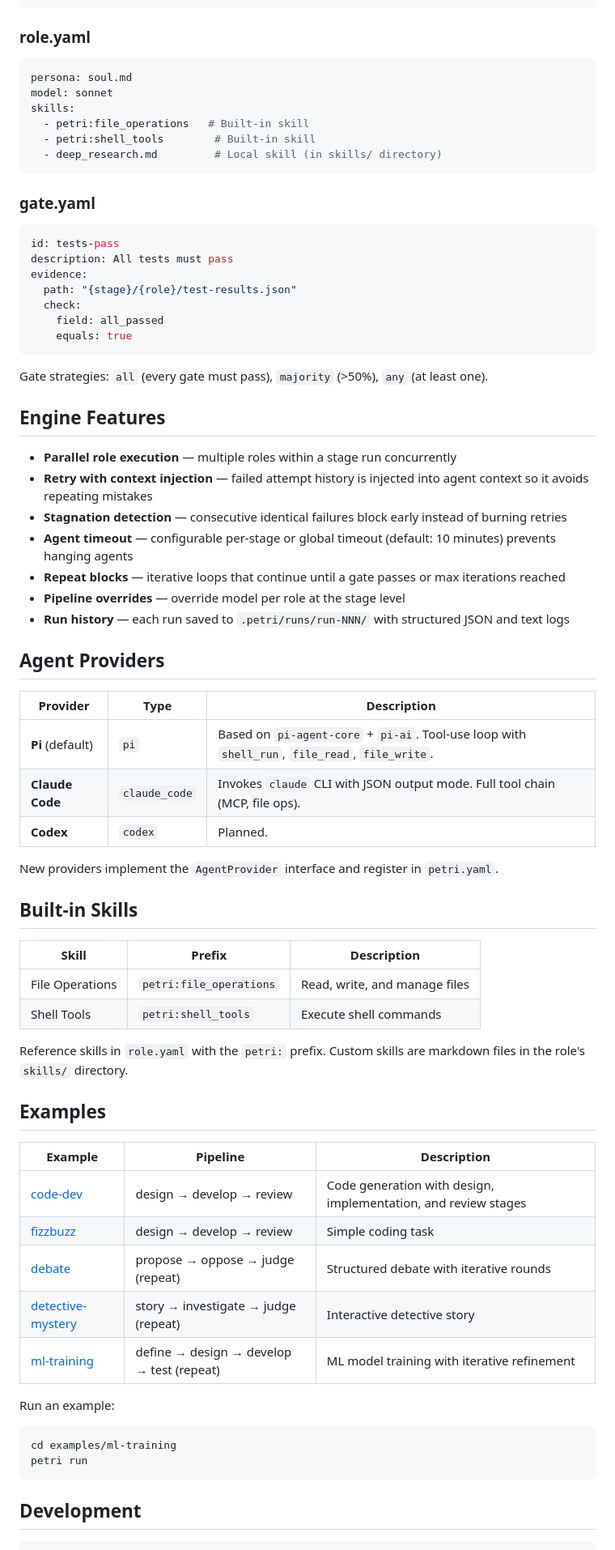
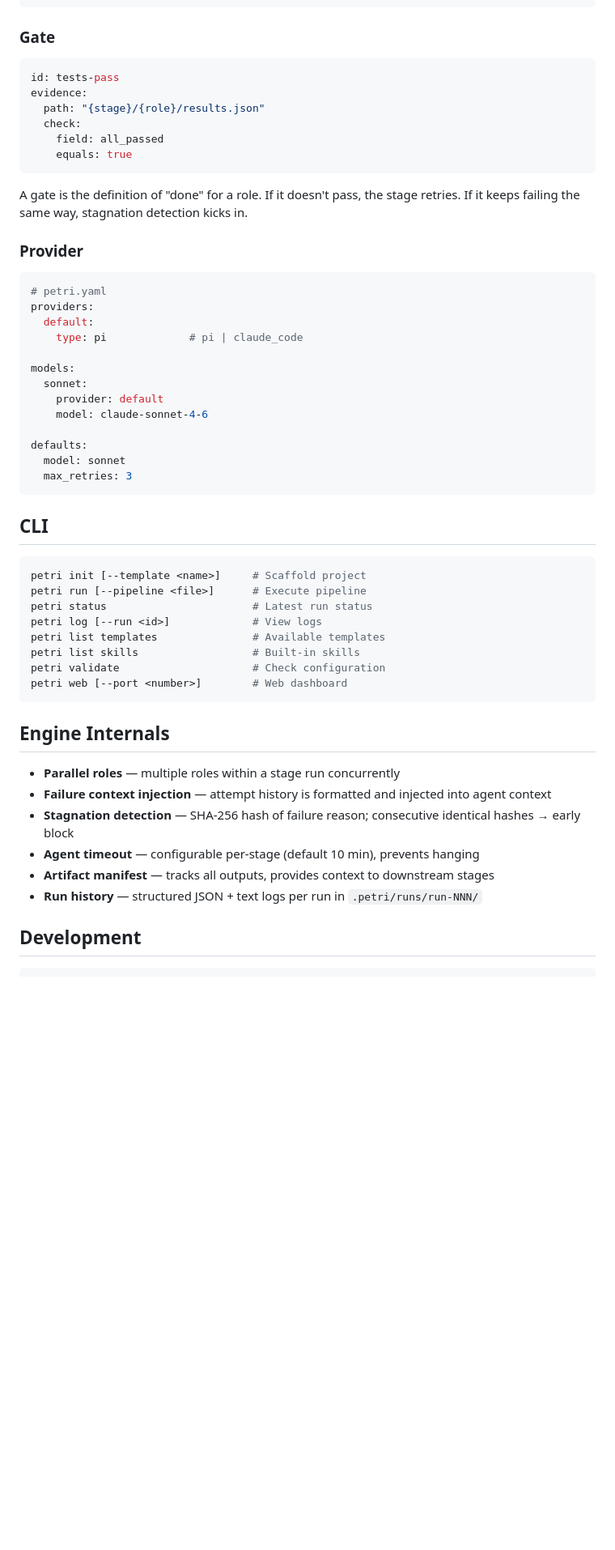
Before and after one commit to xforce-io/petri, a Markdown page: README.md, the part around one of its changes. Shown at 81% size. Drawn GitHub-style; blank space fills up the shorter version.

````diff
--- a/README.md
+++ b/README.md
@@ -205,76 +150,58 @@ stages:
           roles: [evaluator]
 ```
 
-### role.yaml
-
-```yaml
-persona: soul.md
-model: sonnet
-skills:
-  - petri:file_operations   # Built-in skill
-  - petri:shell_tools        # Built-in skill
-  - deep_research.md         # Local skill (in skills/ directory)
-```
-
-### gate.yaml
+### Gate
 
 ```yaml
 id: tests-pass
-description: All tests must pass
 evidence:
-  path: "{stage}/{role}/test-results.json"
+  path: "{stage}/{role}/results.json"
   check:
     field: all_passed
     equals: true
 ```
 
-Gate strategies: `all` (every gate must pass), `majority` (>50%), `any` (at least one).
+A gate is the definition of "done" for a role. If it doesn't pass, the stage retries. If it keeps failing the same way, stagnation detection kicks in.
 
-## Engine Features
+### Provider
 
-- **Parallel role execution** — multiple roles within a stage run concurrently
-- **Retry with context injection** — failed attempt history is injected into agent context so it avoids repeating mistakes
-- **Stagnation detection** — consecutive identical failures block early instead of burning retries
-- **Agent timeout** — configurable per-stage or global timeout (default: 10 minutes) prevents hanging agents
-- **Repeat blocks** — iterative loops that continue until a gate passes or max iterations reached
-- **Pipeline overrides** — override model per role at the stage level
-- **Run history** — each run saved to `.petri/runs/run-NNN/` with structured JSON and text logs
+```yaml
+# petri.yaml
+providers:
+  default:
+    type: pi             # pi | claude_code
 
-## Agent Providers
+models:
+  sonnet:
+    provider: default
+    model: claude-sonnet-4-6
 
-| Provider | Type | Description |
-|----------|------|-------------|
-| **Pi** (default) | `pi` | Based on `pi-agent-core` + `pi-ai`. Tool-use loop with `shell_run`, `file_read`, `file_write`. |
-| **Claude Code** | `claude_code` | Invokes `claude` CLI with JSON output mode. Full tool chain (MCP, file ops). |
-| **Codex** | `codex` | Planned. |
+defaults:
+  model: sonnet
+  max_retries: 3
+```
 
-New providers implement the `AgentProvider` interface and register in `petri.yaml`.
-
-## Built-in Skills
-
-| Skill | Prefix | Description |
-|-------|--------|-------------|
-| File Operations | `petri:file_operations` | Read, write, and manage files |
-| Shell Tools | `petri:shell_tools` | Execute shell commands |
-
-Reference skills in `role.yaml` with the `petri:` prefix. Custom skills are markdown files in the role's `skills/` directory.
-
-## Examples
-
-| Example | Pipeline | Description |
-|---------|----------|-------------|
-| [code-dev](src/templates/code-dev) | design → develop → review | Code generation with design, implementation, and review stages |
-| [fizzbuzz](examples/fizzbuzz) | design → develop → review | Simple coding task |
-| [debate](examples/debate) | propose → oppose → judge (repeat) | Structured debate with iterative rounds |
-| [detective-mystery](examples/detective-mystery) | story → investigate → judge (repeat) | Interactive detective story |
-| [ml-training](examples/ml-training) | define → design → develop → test (repeat) | ML model training with iterative refinement |
-
-Run an example:
+## CLI
 
 ```bash
-cd examples/ml-training
-petri run
+petri init [--template <name>]     # Scaffold project
+petri run [--pipeline <file>]      # Execute pipeline
+petri status                       # Latest run status
+petri log [--run <id>]             # View logs
+petri list templates               # Available templates
+petri list skills                  # Built-in skills
+petri validate                     # Check configuration
+petri web [--port <number>]        # Web dashboard
 ```
+
+## Engine Internals
+
+- **Parallel roles** — multiple roles within a stage run concurrently
+- **Failure context injection** — attempt history is formatted and injected into agent context
+- **Stagnation detection** — SHA-256 hash of failure reason; consecutive identical hashes → early block
+- **Agent timeout** — configurable per-stage (default 10 min), prevents hanging
+- **Artifact manifest** — tracks all outputs, provides context to downstream stages
+- **Run history** — structured JSON + text logs per run in `.petri/runs/run-NNN/`
 
 ## Development
 
````
Also changed, not shown: other parts of README.md (+92 -158 lines).
